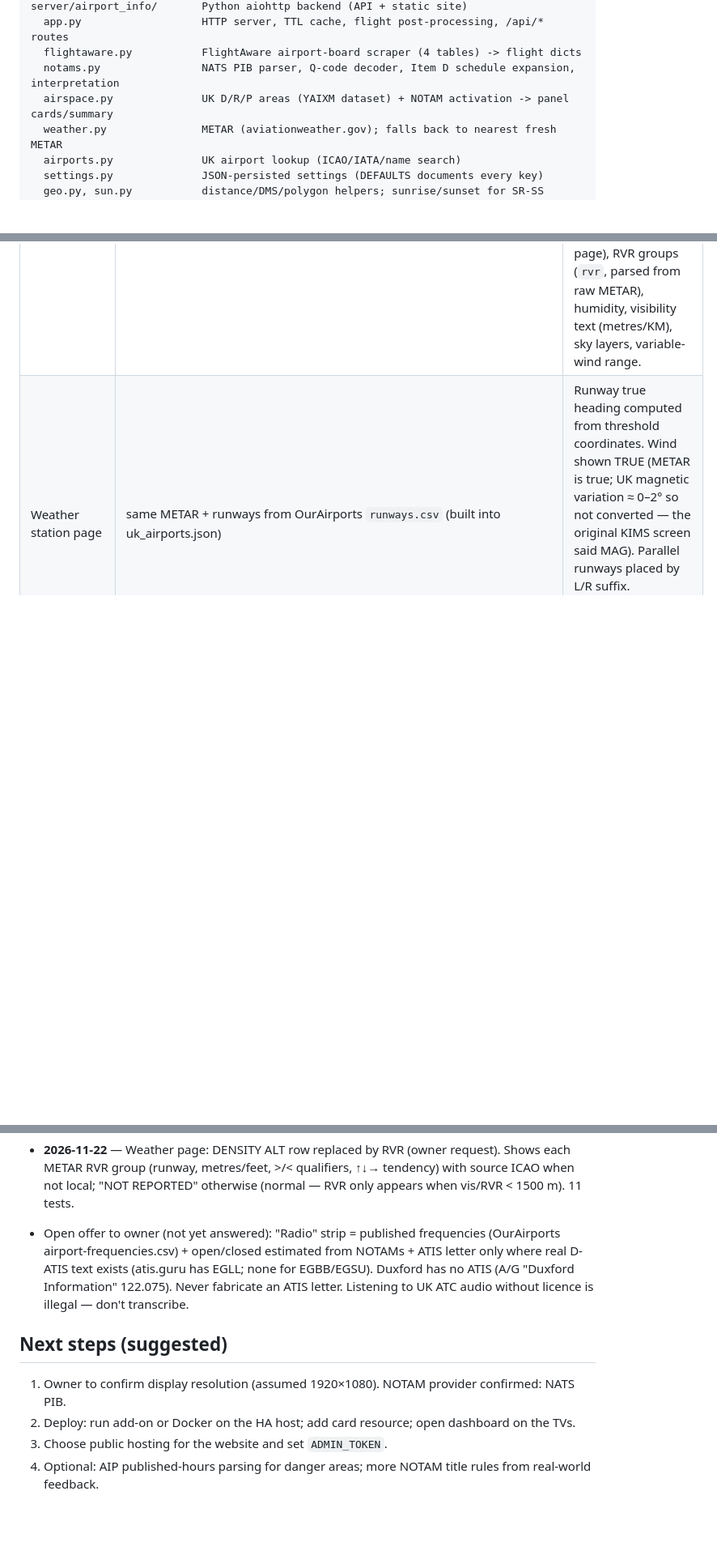
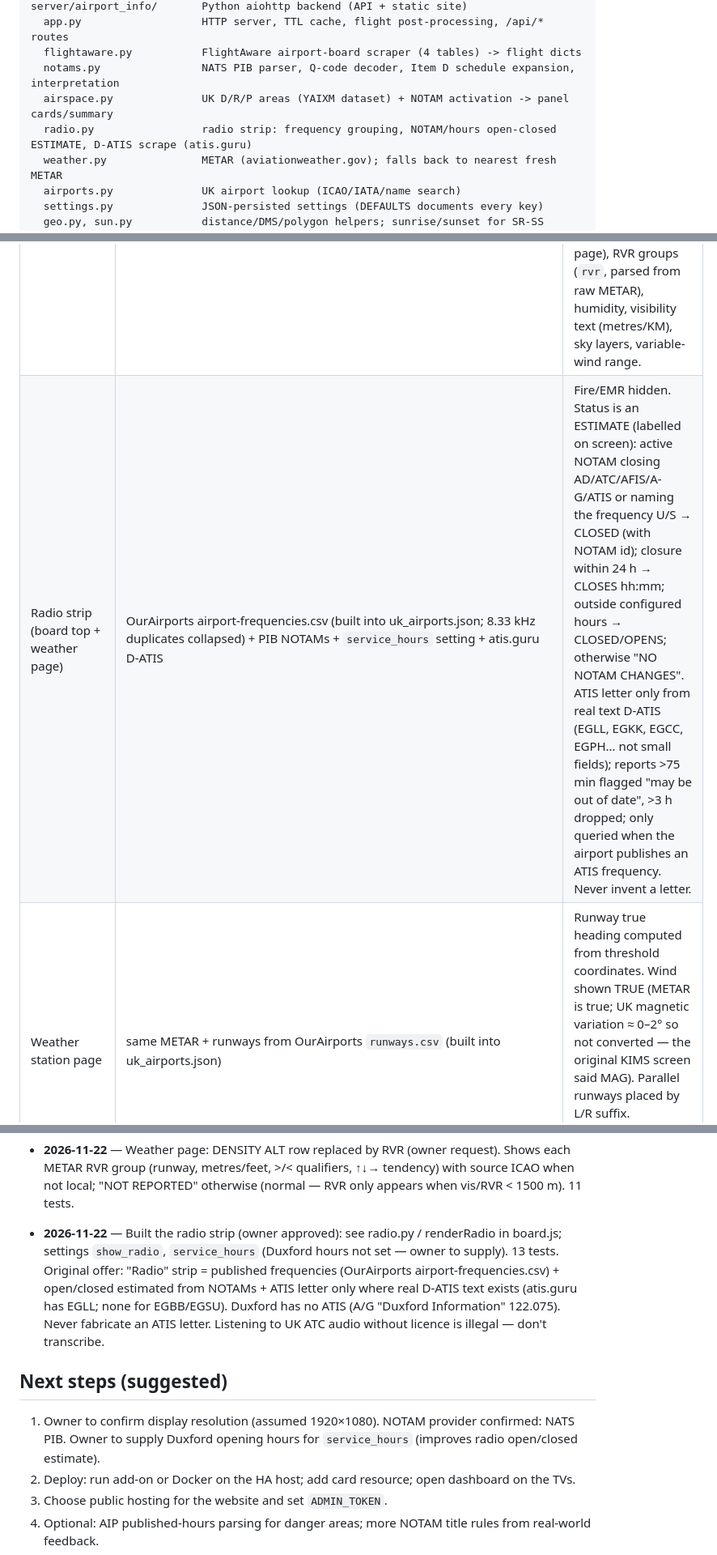
Before and after one commit to madmonkeyfpv/Airport-Info, a Markdown page: CLAUDE.md, 3 parts joined by grey strips. Shown at 81% size. GitHub-like rendering; blank space fills up the shorter version.

```diff
--- a/CLAUDE.md
+++ b/CLAUDE.md
@@ -30,6 +30,7 @@ server/airport_info/       Python aiohttp backend (API + static site)
   flightaware.py           FlightAware airport-board scraper (4 tables) -> flight dicts
   notams.py                NATS PIB parser, Q-code decoder, Item D schedule expansion, interpretation
   airspace.py              UK D/R/P areas (YAIXM dataset) + NOTAM activation -> panel cards/summary
+  radio.py                 radio strip: frequency grouping, NOTAM/hours open-closed ESTIMATE, D-ATIS scrape (atis.guru)
   weather.py               METAR (aviationweather.gov); falls back to nearest fresh METAR
   airports.py              UK airport lookup (ICAO/IATA/name search)
   settings.py              JSON-persisted settings (DEFAULTS documents every key)
@@ -69,6 +70,7 @@ Screenshots: Playwright is preinstalled in cloud sessions (`require('playwright'
 | Local airspace cards | YAIXM UK airspace (`raw.githubusercontent.com/ahsparrow/airspace/master/airspace.yaml`, public domain, AIP ENR 5.1) + PIB R* NOTAMs | Areas within `airspace_range_nm`. State: NOTAM active → ACTIVE (pulse), future → SCHEDULED, `QRDCD` → COLD; else R/P → PERMANENT, D with NOTAM rule → COLD, other D → "AIP HOURS". NOTAM-only temporary areas (TDA/RA(T)/TRA) become cards too. Pins override auto (nearest; live activity within warning radius jumps the queue). |
 | "Other areas & nav warnings" bar | Remaining R* items + W* NOTAMs (drones, parachuting, gliding, models) within `warning_range_nm` | Replaces original "JPG MOAs / ATCAA" bar (no MOAs in UK). |
 | Temperature / wind / QNH / category | aviationweather.gov METAR JSON | If own METAR missing or >3 h old, nearest fresh METAR ≤40 NM, labelled "METAR EGxx · n NM". Cache 10 min. Server also derives QFE (elev/27 ft per hPa), pressure & density altitude (API/sensors only — owner asked for RVR instead on the page), RVR groups (`rvr`, parsed from raw METAR), humidity, visibility text (metres/KM), sky layers, variable-wind range. |
+| Radio strip (board top + weather page) | OurAirports airport-frequencies.csv (built into uk_airports.json; 8.33 kHz duplicates collapsed) + PIB NOTAMs + `service_hours` setting + atis.guru D-ATIS | Fire/EMR hidden. Status is an ESTIMATE (labelled on screen): active NOTAM closing AD/ATC/AFIS/A-G/ATIS or naming the frequency U/S → CLOSED (with NOTAM id); closure within 24 h → CLOSES hh:mm; outside configured hours → CLOSED/OPENS; otherwise "NO NOTAM CHANGES". ATIS letter only from real text D-ATIS (EGLL, EGKK, EGCC, EGPH… not small fields); reports >75 min flagged "may be out of date", >3 h dropped; only queried when the airport publishes an ATIS frequency. Never invent a letter. |
 | Weather station page | same METAR + runways from OurAirports `runways.csv` (built into uk_airports.json) | Runway true heading computed from threshold coordinates. Wind shown TRUE (METAR is true; UK magnetic variation ≈ 0–2° so not converted — the original KIMS screen said MAG). Parallel runways placed by L/R suffix. Head/cross-wind per runway end, favoured runway = max headwind. |
 
 Mapping from original KIMS design → UK version: Fahrenheit → °C (setting), US local time → Europe/London
@@ -109,13 +111,15 @@ layout with "ARRIVING WITHIN 30/60 MINUTES" banners.
 - **2026-11-22** — Weather page: DENSITY ALT row replaced by RVR (owner request). Shows each METAR RVR
   group (runway, metres/feet, >/< qualifiers, ↑↓→ tendency) with source ICAO when not local; "NOT REPORTED"
   otherwise (normal — RVR only appears when vis/RVR < 1500 m). 11 tests.
-- Open offer to owner (not yet answered): "Radio" strip = published frequencies (OurAirports
+- **2026-11-22** — Built the radio strip (owner approved): see radio.py / renderRadio in board.js; settings
+  `show_radio`, `service_hours` (Duxford hours not set — owner to supply). 13 tests. Original offer: "Radio" strip = published frequencies (OurAirports
   airport-frequencies.csv) + open/closed estimated from NOTAMs + ATIS letter only where real D-ATIS text exists
   (atis.guru has EGLL; none for EGBB/EGSU). Duxford has no ATIS (A/G "Duxford Information" 122.075).
   Never fabricate an ATIS letter. Listening to UK ATC audio without licence is illegal — don't transcribe.
 
 ## Next steps (suggested)
 1. Owner to confirm display resolution (assumed 1920×1080). NOTAM provider confirmed: NATS PIB.
+   Owner to supply Duxford opening hours for `service_hours` (improves radio open/closed estimate).
 2. Deploy: run add-on or Docker on the HA host; add card resource; open dashboard on the TVs.
 3. Choose public hosting for the website and set `ADMIN_TOKEN`.
 4. Optional: AIP published-hours parsing for danger areas; more NOTAM title rules from real-world feedback.
```
Also changed, not shown: README.md (+2 -1 lines), docs/screenshots/tv_egll_radio.jpg (added), docs/screenshots/weather_egsu.jpg, 11 other files.
